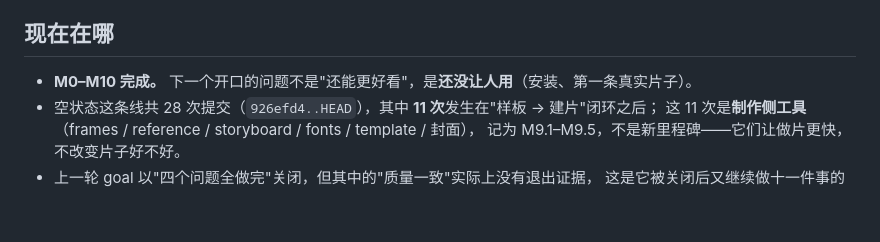
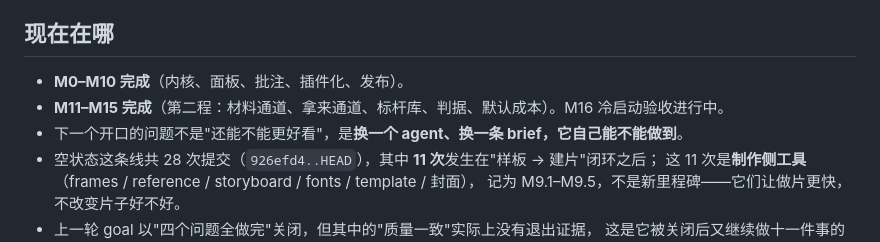
Before and after one commit to vlln/dsh-motion, a Markdown page: ROADMAP.md, the part around the change. Drawn GitHub-style; blank space fills up the shorter version.

```diff
--- a/ROADMAP.md
+++ b/ROADMAP.md
@@ -5,7 +5,9 @@
 
 ## 现在在哪
 
-- **M0–M10 完成。** 下一个开口的问题不是"还能更好看"，是**还没让人用**（安装、第一条真实片子）。
+- **M0–M10 完成**（内核、面板、批注、插件化、发布）。
+- **M11–M15 完成**（第二程：材料通道、拿来通道、标杆库、判据、默认成本）。M16 冷启动验收进行中。
+- 下一个开口的问题不是"还能不能更好看"，是**换一个 agent、换一条 brief，它自己能不能做到**。
 - 空状态这条线共 28 次提交（`926efd4..HEAD`），其中 **11 次**发生在"样板 → 建片"闭环之后；
   这 11 次是**制作侧工具**（frames / reference / storyboard / fonts / template / 封面），
   记为 M9.1–M9.5，不是新里程碑——它们让做片更快，不改变片子好不好。
```
Also changed, not shown: docs/craft.md (+24 -0 lines).
